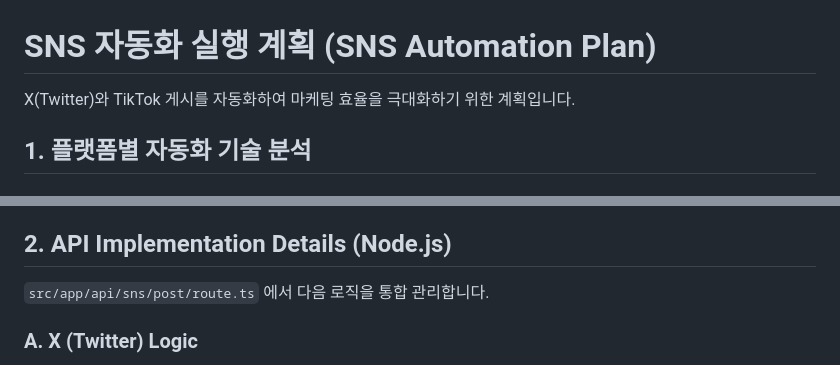
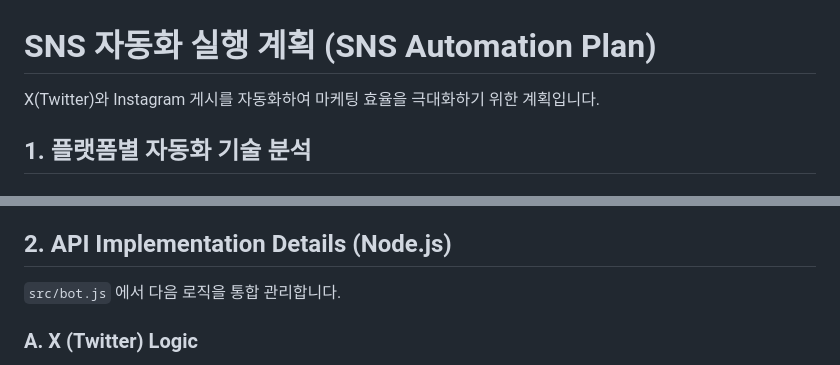
Before and after one commit to beyondfashion-ai/mystyle_sns_bot, a Markdown page: docs/automation_plan.md, 2 parts joined by grey strips. GitHub-like rendering.

Commit message:
docs: fix automation_plan.md - TikTok→Instagram, correct file path
- Header: "X와 TikTok" → "X와 Instagram" (actual implementation)
- API path: route.ts → src/bot.js (correct source file)

Co-Authored-By: Claude Opus 4.6 <noreply@anthropic.com>

```diff
--- a/docs/automation_plan.md
+++ b/docs/automation_plan.md
@@ -1,6 +1,6 @@
 # SNS 자동화 실행 계획 (SNS Automation Plan)
 
-X(Twitter)와 TikTok 게시를 자동화하여 마케팅 효율을 극대화하기 위한 계획입니다.
+X(Twitter)와 Instagram 게시를 자동화하여 마케팅 효율을 극대화하기 위한 계획입니다.
 
 ## 1. 플랫폼별 자동화 기술 분석
 
@@ -44,7 +44,7 @@ X(Twitter)와 TikTok 게시를 자동화하여 마케팅 효율을 극대화하
 
 ## 2. API Implementation Details (Node.js)
 
-`src/app/api/sns/post/route.ts` 에서 다음 로직을 통합 관리합니다.
+`src/bot.js` 에서 다음 로직을 통합 관리합니다.
 
 ### A. X (Twitter) Logic
 *   `twitter-api-v2`를 사용하여 이미지 업로드 및 트윗 게시.
```
